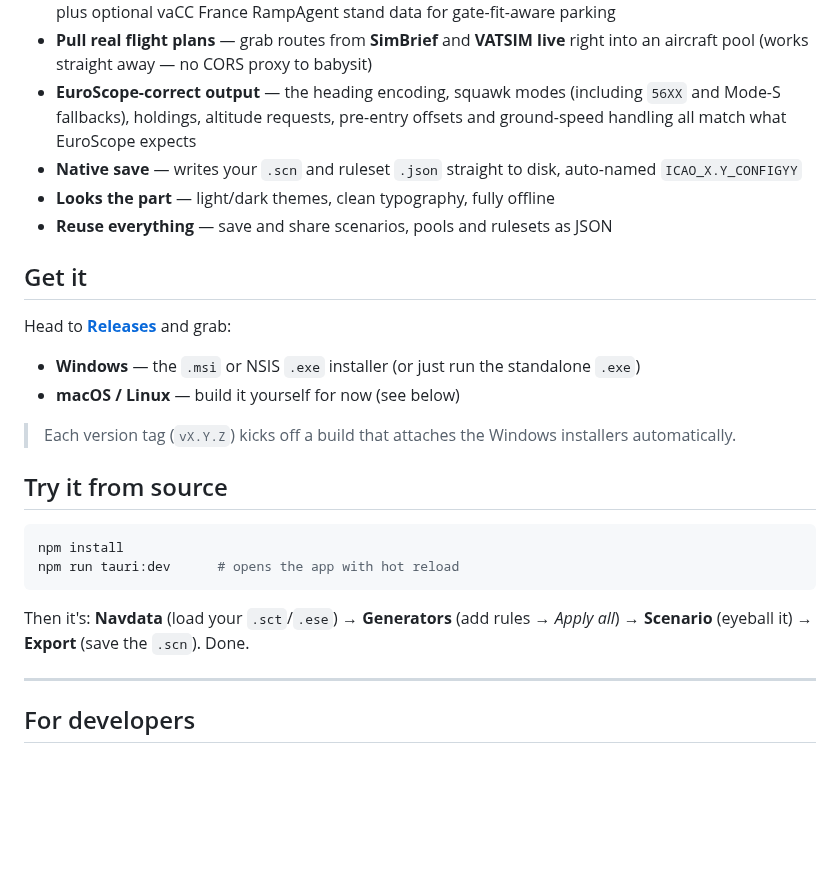
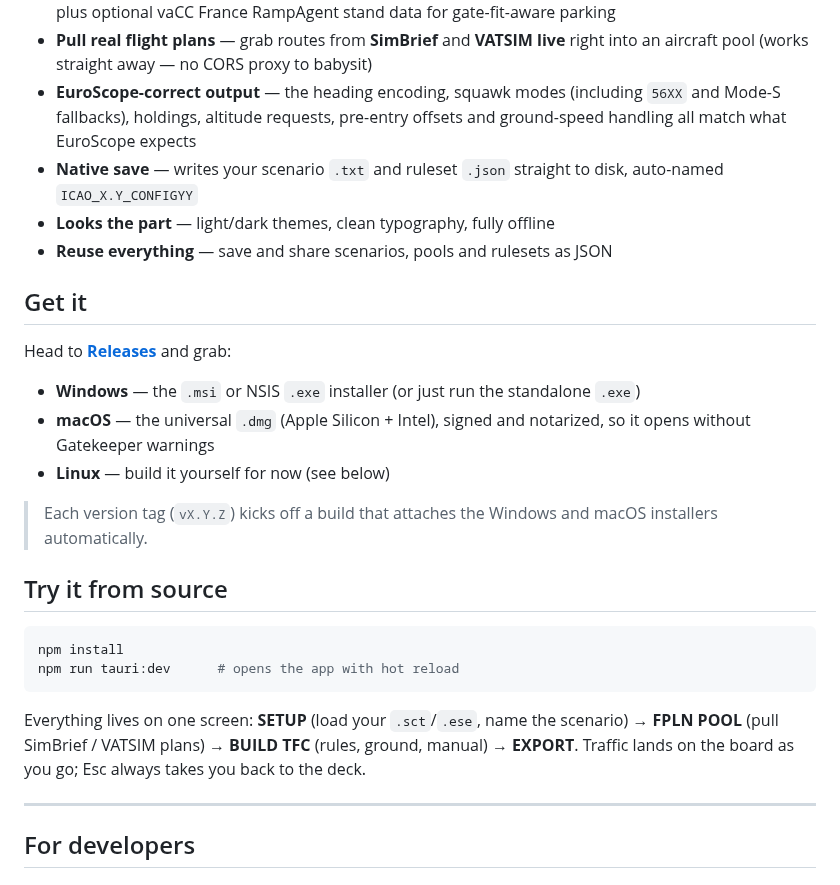
Before and after one commit to FlyingfrogFR/Sweatbox-Builder, a Markdown page: README.md, the part around one of its changes. GitHub-like rendering; blank space fills up the shorter version.

````diff
--- a/README.md
+++ b/README.md
@@ -44,7 +44,7 @@ It's a real desktop app — double-click and go. No browser, no setup server.
 - **Bring your own navdata** — drop in EuroScope `.sct` / `.ese` files (waypoints, runways, STARs, gates), plus optional vaCC France RampAgent stand data for gate-fit-aware parking
 - **Pull real flight plans** — grab routes from **SimBrief** and **VATSIM live** right into an aircraft pool (works straight away — no CORS proxy to babysit)
 - **EuroScope-correct output** — the heading encoding, squawk modes (including `56XX` and Mode-S fallbacks), holdings, altitude requests, pre-entry offsets and ground-speed handling all match what EuroScope expects
-- **Native save** — writes your `.scn` and ruleset `.json` straight to disk, auto-named `ICAO_X.Y_CONFIGYY`
+- **Native save** — writes your scenario `.txt` and ruleset `.json` straight to disk, auto-named `ICAO_X.Y_CONFIGYY`
 - **Looks the part** — light/dark themes, clean typography, fully offline
 - **Reuse everything** — save and share scenarios, pools and rulesets as JSON
 
@@ -53,9 +53,10 @@ It's a real desktop app — double-click and go. No browser, no setup server.
 Head to [**Releases**](https://github.com/FlyingfrogFR/Sweatbox-Builder/releases) and grab:
 
 - **Windows** — the `.msi` or NSIS `.exe` installer (or just run the standalone `.exe`)
-- **macOS / Linux** — build it yourself for now (see below)
+- **macOS** — the universal `.dmg` (Apple Silicon + Intel), signed and notarized, so it opens without Gatekeeper warnings
+- **Linux** — build it yourself for now (see below)
 
-> Each version tag (`vX.Y.Z`) kicks off a build that attaches the Windows installers automatically.
+> Each version tag (`vX.Y.Z`) kicks off a build that attaches the Windows and macOS installers automatically.
 
 ## Try it from source
 
@@ -64,8 +65,9 @@ npm install
 npm run tauri:dev      # opens the app with hot reload
 ```
 
-Then it's: **Navdata** (load your `.sct`/`.ese`) → **Generators** (add rules → _Apply all_)
-→ **Scenario** (eyeball it) → **Export** (save the `.scn`). Done.
+Everything lives on one screen: **SETUP** (load your `.sct`/`.ese`, name the scenario)
+→ **FPLN POOL** (pull SimBrief / VATSIM plans) → **BUILD TFC** (rules, ground, manual)
+→ **EXPORT**. Traffic lands on the board as you go; Esc always takes you back to the deck.
 
 ---
 
````
Also changed, not shown: other parts of README.md (+12 -9 lines), docs/screenshots/flightdeck-dark.png, docs/screenshots/flightdeck-light.png, 8 other files.
